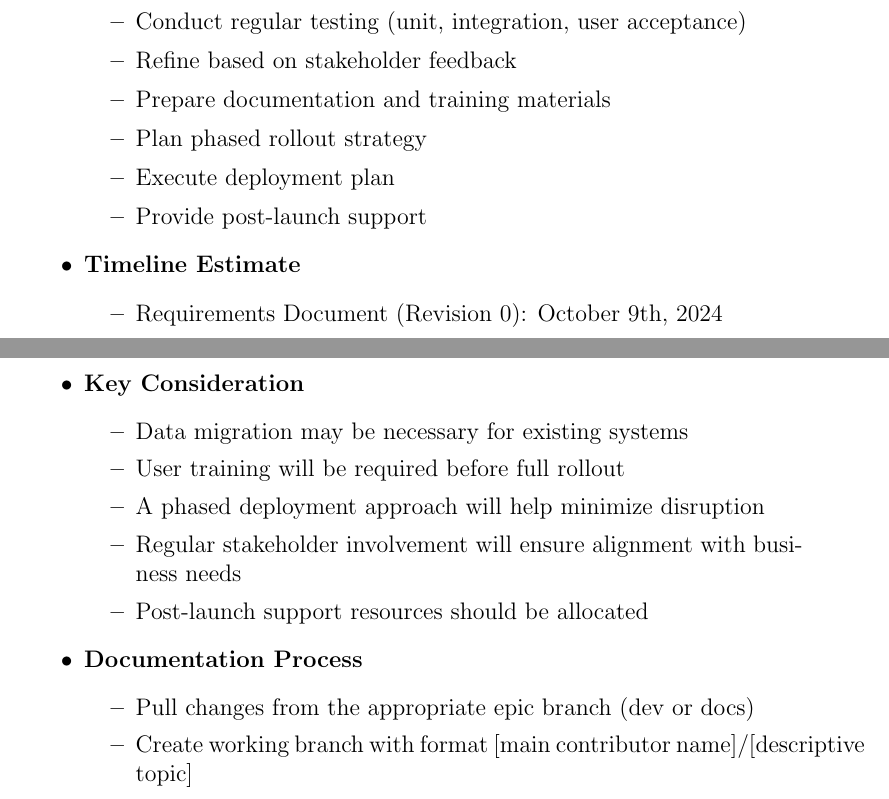
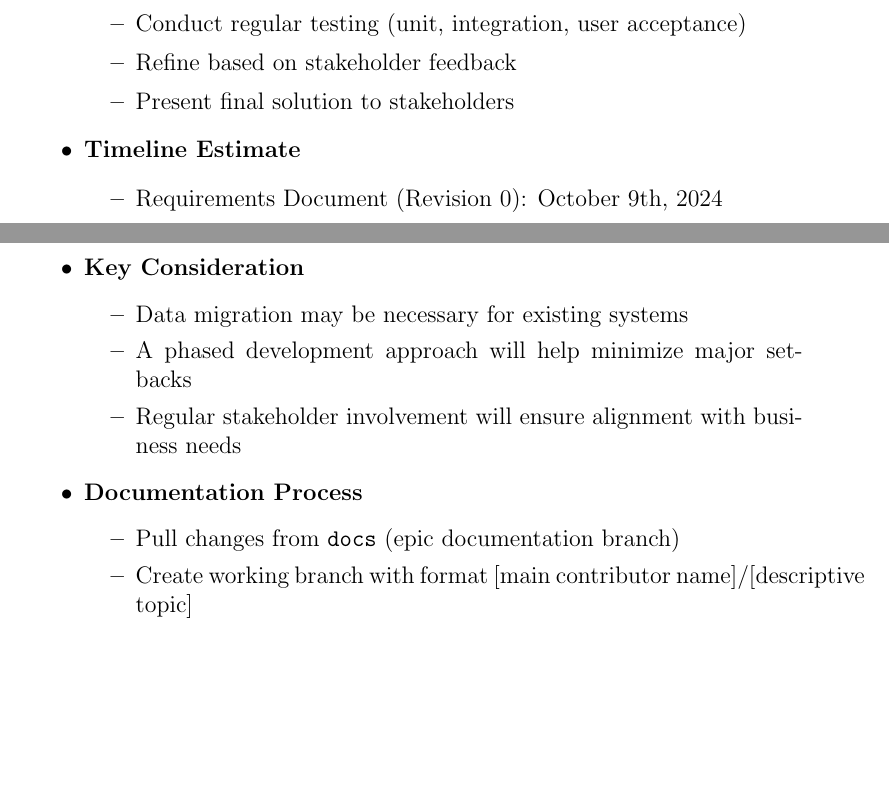
Before and after one commit to ssm-lab/capstone--source-code-optimizer, a LaTeX document (docs/SRS/SRS.tex): two parts of pages 16 and 17 of 21, joined at a grey line, cut so that both start at the same text, the shorter picture padded with empty space. Compiled offline with pdfLaTeX.

Commit message:
Made feedback changes for Tasks in SRS

```diff
--- a/docs/SRS/SRS.tex
+++ b/docs/SRS/SRS.tex
@@ -266,10 +266,7 @@ Inhibit the New Product}
     \item Build out additional features iteratively
     \item Conduct regular testing (unit, integration, user acceptance)
     \item Refine based on stakeholder feedback
-    \item Prepare documentation and training materials
-    \item Plan phased rollout strategy
-    \item Execute deployment plan
-    \item Provide post-launch support
+    \item Present final solution to stakeholders
 
   \end{itemize}
   \item \textbf{Timeline Estimate}
@@ -291,15 +288,13 @@ Inhibit the New Product}
   \item \textbf{Key Consideration}
     \begin{itemize}
         \item Data migration may be necessary for existing systems
-        \item User training will be required before full rollout
-        \item A phased deployment approach will help minimize disruption
+        \item A phased development approach will help minimize major setbacks
         \item Regular stakeholder involvement will ensure alignment with business needs
-        \item Post-launch support resources should be allocated
     \end{itemize}
 
   \item \textbf{Documentation Process}
     \begin{itemize}
-        \item Pull changes from the appropriate epic branch (dev or docs)
+        \item Pull changes from \texttt{docs} (epic documentation branch)
         \item Create working branch with format [main contributor name]/[descriptive topic]
         \item Commit changes with descriptive names
         \item Create unit tests for changes
```
Also changed, not shown: docs/SRS/SRS.tex (8 more changed lines).
